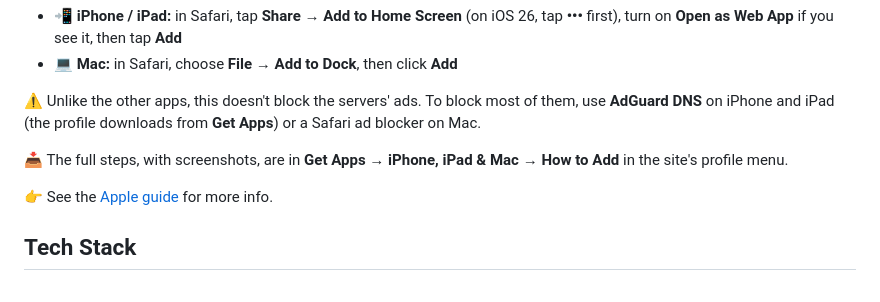
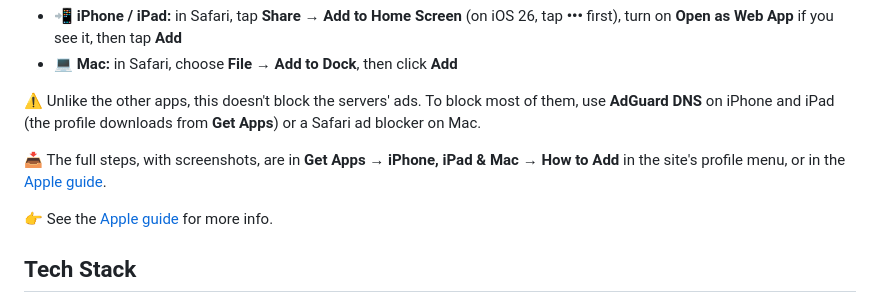
Before and after one commit to TomasTNunes/tflix, a Markdown page: README.md, the part around the change. GitHub-like rendering.

Commit message:
README: link the Apple guide's steps from the iPhone, iPad & Mac section

```diff
--- a/README.md
+++ b/README.md
@@ -72,7 +72,7 @@ or **Dock** (Mac, Safari on macOS Sonoma or later) so it opens in its own window
 ⚠️ Unlike the other apps, this doesn't block the servers' ads. To block most of them, use
 **AdGuard DNS** on iPhone and iPad (the profile downloads from **Get Apps**) or a Safari ad blocker on Mac.
 
-📥 The full steps, with screenshots, are in **Get Apps → iPhone, iPad & Mac → How to Add** in the site's profile menu.
+📥 The full steps, with screenshots, are in **Get Apps → iPhone, iPad & Mac → How to Add** in the site's profile menu, or in the [Apple guide](app/apple/README.md#add-tflix).
 
 👉 See the [Apple guide](app/apple/README.md) for more info.
 
```
